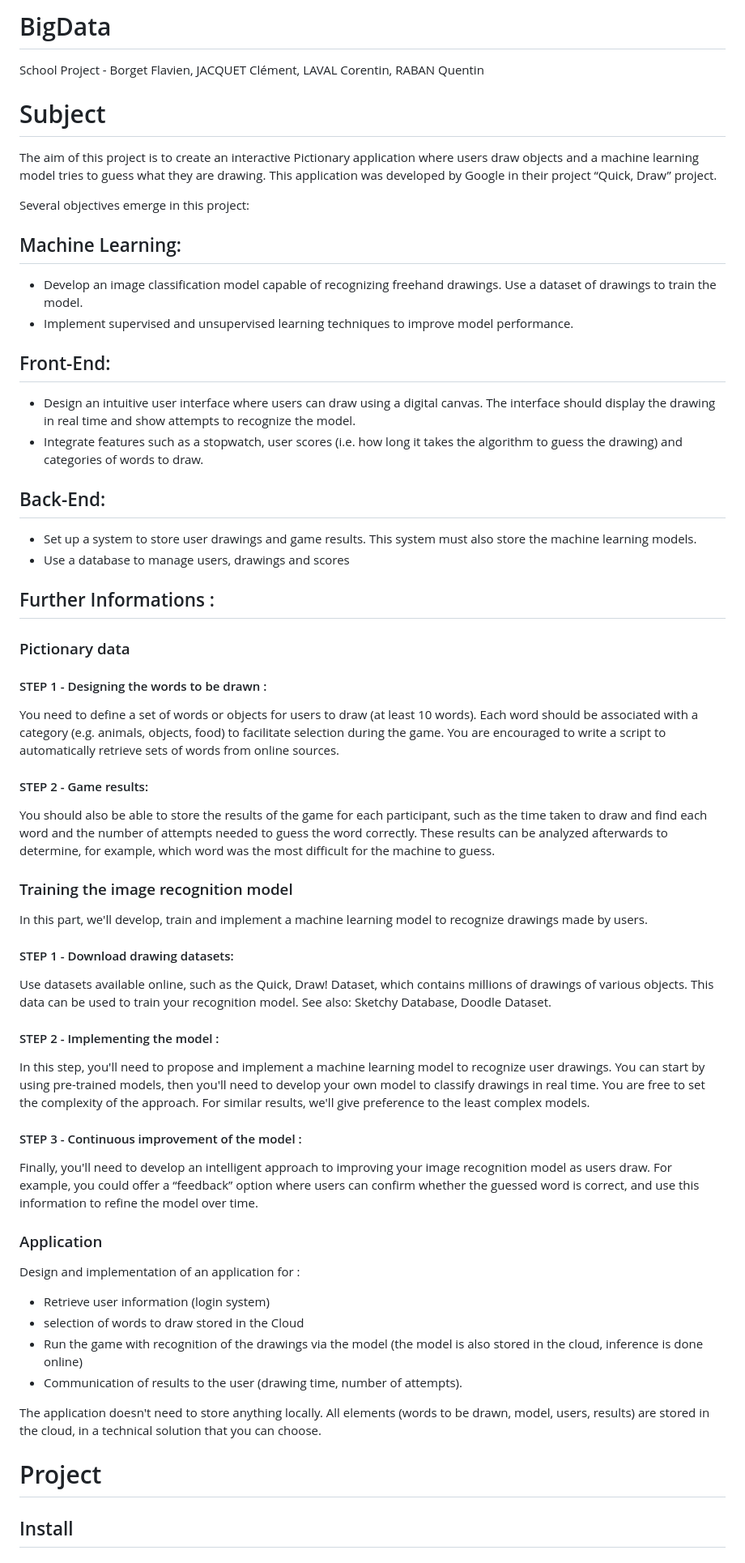
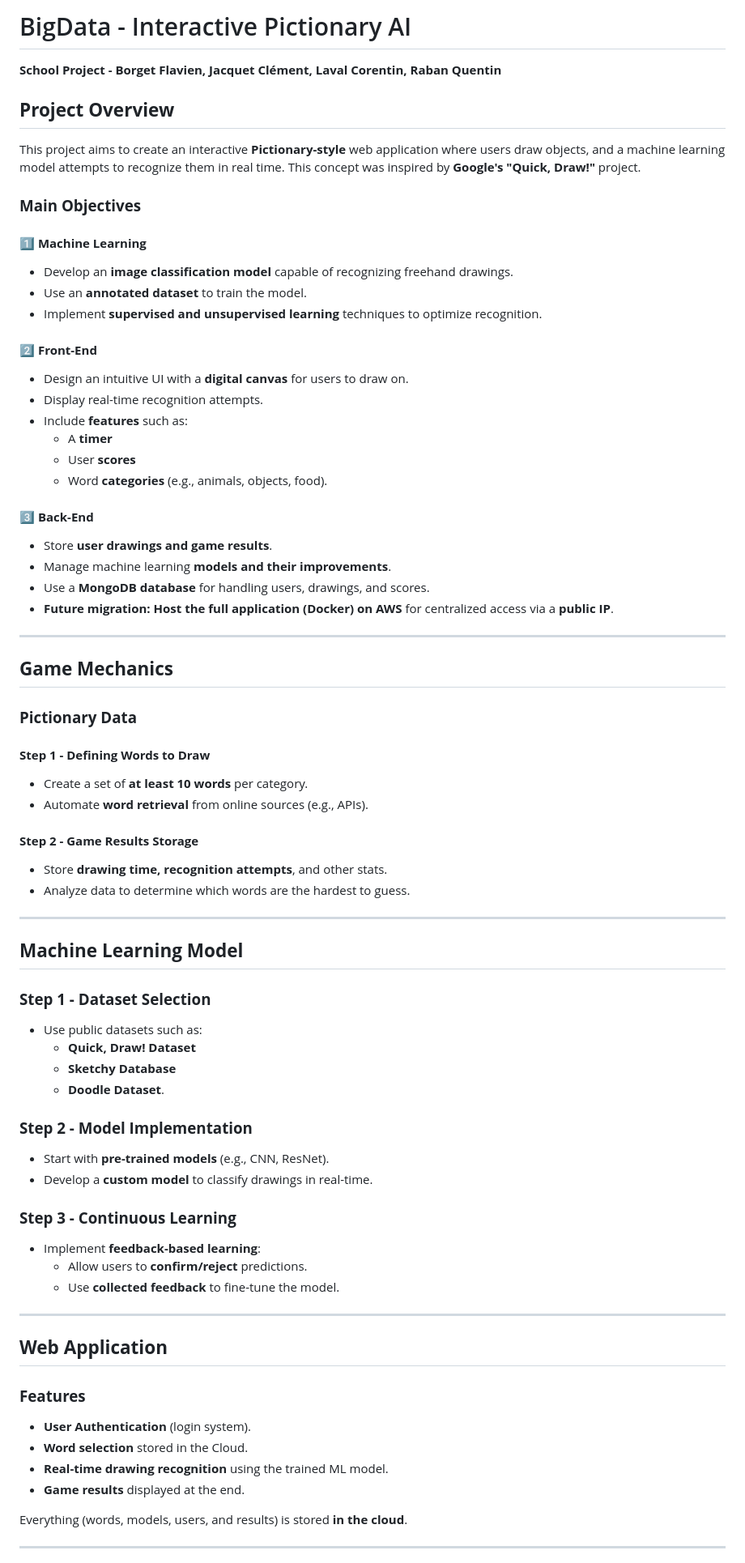
Before and after one commit to Wiztek712/BigData, a Markdown page: README.md, the part around one of its changes. Shown at 81% size. Drawn GitHub-style.

```diff
--- a/README.md
+++ b/README.md
@@ -1,54 +1,69 @@
-# BigData
-School Project - Borget Flavien, JACQUET Clément, LAVAL Corentin, RABAN Quentin
+# BigData - Interactive Pictionary AI
+**School Project - Borget Flavien, Jacquet Clément, Laval Corentin, Raban Quentin**
 
-# Subject
+## **Project Overview**
+This project aims to create an interactive **Pictionary-style** web application where users draw objects, and a machine learning model attempts to recognize them in real time. This concept was inspired by **Google's "Quick, Draw!"** project.
 
-The aim of this project is to create an interactive Pictionary application where users draw objects and a machine learning model tries to guess what they are drawing. This application was developed by Google in their project
-“Quick, Draw” project.
+###  **Main Objectives**
+#### **1️⃣ Machine Learning**
+- Develop an **image classification model** capable of recognizing freehand drawings.
+- Use an **annotated dataset** to train the model.
+- Implement **supervised and unsupervised learning** techniques to optimize recognition.
 
-Several objectives emerge in this project:
-## Machine Learning:
-- Develop an image classification model capable of recognizing freehand drawings. Use a dataset of drawings to train the model.
-- Implement supervised and unsupervised learning techniques to improve model performance.
-## Front-End:
-- Design an intuitive user interface where users can draw using a digital canvas. The interface should display the drawing in real time and show attempts to recognize the model.
-- Integrate features such as a stopwatch, user scores (i.e. how long it takes the algorithm to guess the drawing) and categories of words to draw.
-## Back-End:
-- Set up a system to store user drawings and game results. This system must also store the machine learning models.
-- Use a database to manage users, drawings and scores
+#### **2️⃣ Front-End**
+- Design an intuitive UI with a **digital canvas** for users to draw on.
+- Display real-time recognition attempts.
+- Include **features** such as:
+    - A **timer**
+    - User **scores**
+    - Word **categories** (e.g., animals, objects, food).
 
-## Further Informations :
+#### **3️⃣ Back-End**
+- Store **user drawings and game results**.
+- Manage machine learning **models and their improvements**.
+- Use a **MongoDB database** for handling users, drawings, and scores.
+- **Future migration:** **Host the full application (Docker) on AWS** for centralized access via a **public IP**.
 
-### Pictionary data
+---
 
-#### STEP 1 - Designing the words to be drawn :
-You need to define a set of words or objects for users to draw (at least 10 words). Each word should be associated with a category (e.g. animals, objects, food) to facilitate selection during the game. You are encouraged to write a script to automatically retrieve sets of words from online sources.
+##  **Game Mechanics**
+###  **Pictionary Data**
+#### **Step 1 - Defining Words to Draw**
+- Create a set of **at least 10 words** per category.
+- Automate **word retrieval** from online sources (e.g., APIs).
 
-#### STEP 2 - Game results:
-You should also be able to store the results of the game for each participant, such as the time taken to draw and find each word and the number of attempts needed to guess the word correctly. These results can be analyzed afterwards to determine, for example, which word was the most difficult for the machine to guess.
+#### **Step 2 - Game Results Storage**
+- Store **drawing time, recognition attempts**, and other stats.
+- Analyze data to determine which words are the hardest to guess.
 
-### Training the image recognition model
+---
 
-In this part, we'll develop, train and implement a machine learning model to recognize drawings made by users.
+##  **Machine Learning Model**
+### **Step 1 - Dataset Selection**
+- Use public datasets such as:
+    - **Quick, Draw! Dataset**
+    - **Sketchy Database**
+    - **Doodle Dataset**.
 
-#### STEP 1 - Download drawing datasets:
-Use datasets available online, such as the Quick, Draw! Dataset, which contains millions of drawings of various objects. This data can be used to train your recognition model. See also: Sketchy Database, Doodle Dataset.
-#### STEP 2 - Implementing the model :
-In this step, you'll need to propose and implement a machine learning model to recognize user drawings. You can start by using pre-trained models, then you'll need to develop your own model to classify drawings in real time. You are free to set the complexity of the approach. For similar results, we'll give preference to the least complex models.
-#### STEP 3 - Continuous improvement of the model :
-Finally, you'll need to develop an intelligent approach to improving your image recognition model as users draw. For example, you could offer a “feedback” option where users can confirm whether the guessed word is correct, and use this information to refine the model over time.
+### **Step 2 - Model Implementation**
+- Start with **pre-trained models** (e.g., CNN, ResNet).
+- Develop a **custom model** to classify drawings in real-time.
 
-### Application
+### **Step 3 - Continuous Learning**
+- Implement **feedback-based learning**:
+    - Allow users to **confirm/reject** predictions.
+    - Use **collected feedback** to fine-tune the model.
 
-Design and implementation of an application for :
-- Retrieve user information (login system)
-- selection of words to draw stored in the Cloud
-- Run the game with recognition of the drawings via the model (the model is also stored in the cloud, inference is done online)
-- Communication of results to the user (drawing time, number of attempts).
+---
 
-The application doesn't need to store anything locally. All elements (words to be drawn, model, users, results) are stored in the cloud, in a technical solution that you can choose.
+##  **Web Application**
+### **Features**
+-  **User Authentication** (login system).
+-  **Word selection** stored in the Cloud.
+-  **Real-time drawing recognition** using the trained ML model.
+-  **Game results** displayed at the end.
 
-# Project
+Everything (words, models, users, and results) is stored **in the cloud**.
 
-## Install
+---
 
```
Also changed, not shown: other parts of README.md (+61 -16 lines).
